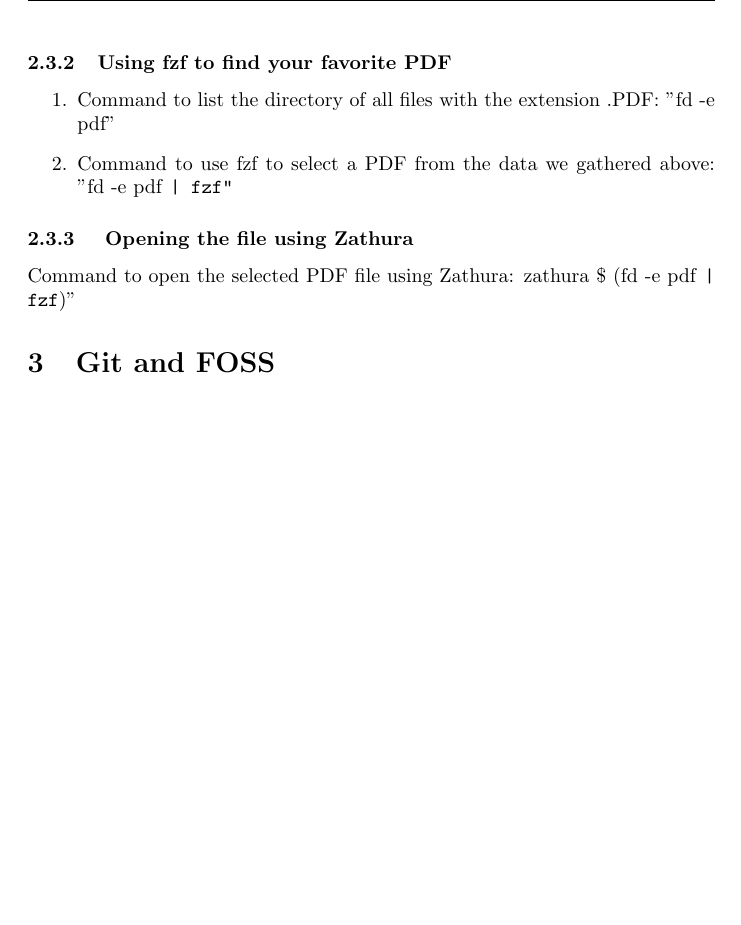
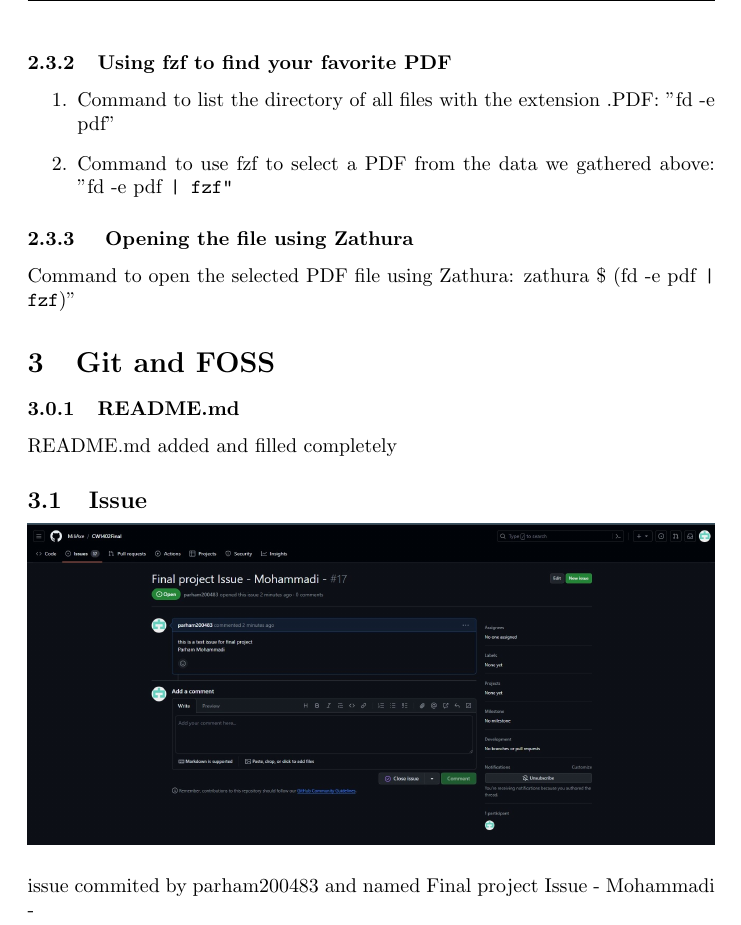
Before and after one commit to parham200483/finalHWCW14021, a LaTeX document (main.tex): part of page 5 of 5, cut so that both start at the same text, the shorter picture padded with empty space. Compiled offline with pdfLaTeX.

Commit message:
project completed

```diff
--- a/main.tex
+++ b/main.tex
@@ -1,5 +1,5 @@
 \documentclass[titlepage]{article}
-\usepackage{graphicx} % Required for inserting images
+\usepackage{graphicx}
 \usepackage{hyperref}
 \usepackage{fancyhdr}
 
@@ -63,4 +63,9 @@
 \subsubsection{ Opening the file using Zathura}
 Command to open the selected PDF file using Zathura: zathura  \$ (fd -e pdf \texttt{| fzf})"
 \section {Git and FOSS}
+\subsubsection{README.md}
+README.md added and filled completely
+\subsection {Issue}
+\includegraphics[width=\textwidth,height=\textheight,keepaspectratio]{final-project-Parham Mohammadi.jpg}
+\newline \newline issue commited by parham200483 and named Final project Issue - Mohammadi -
 \end{document}
```
